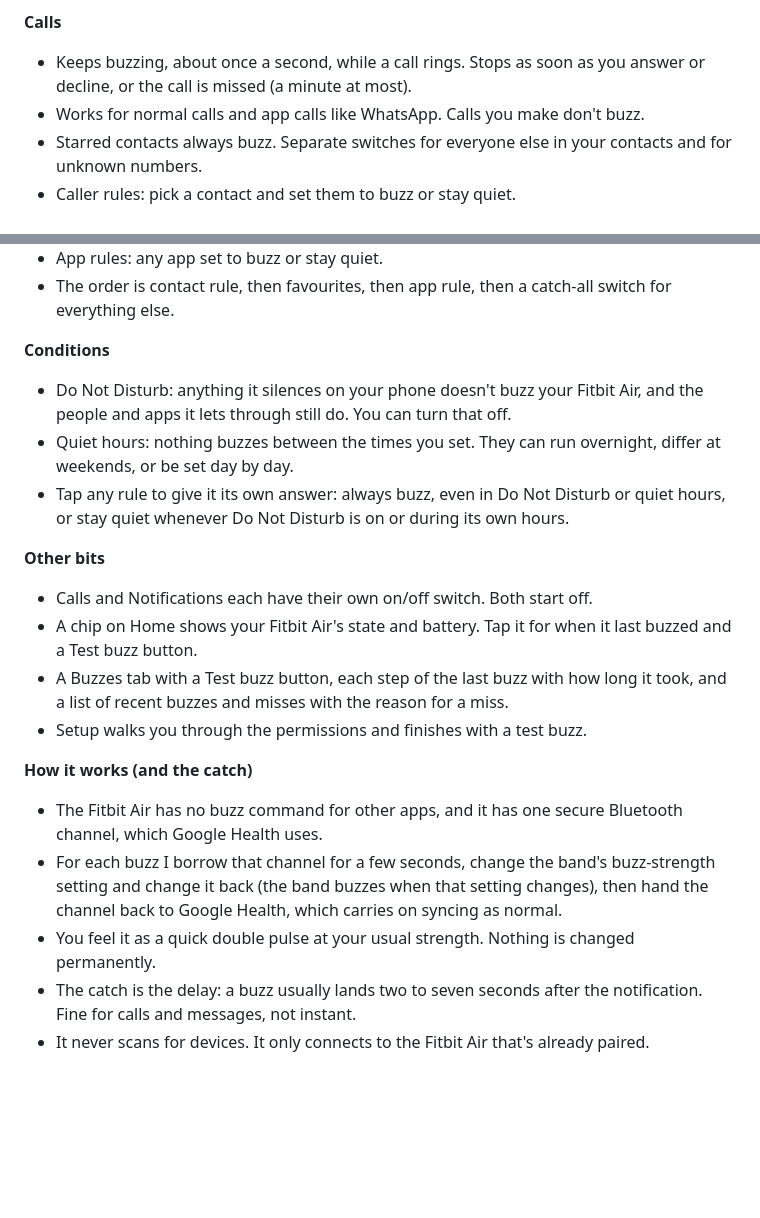
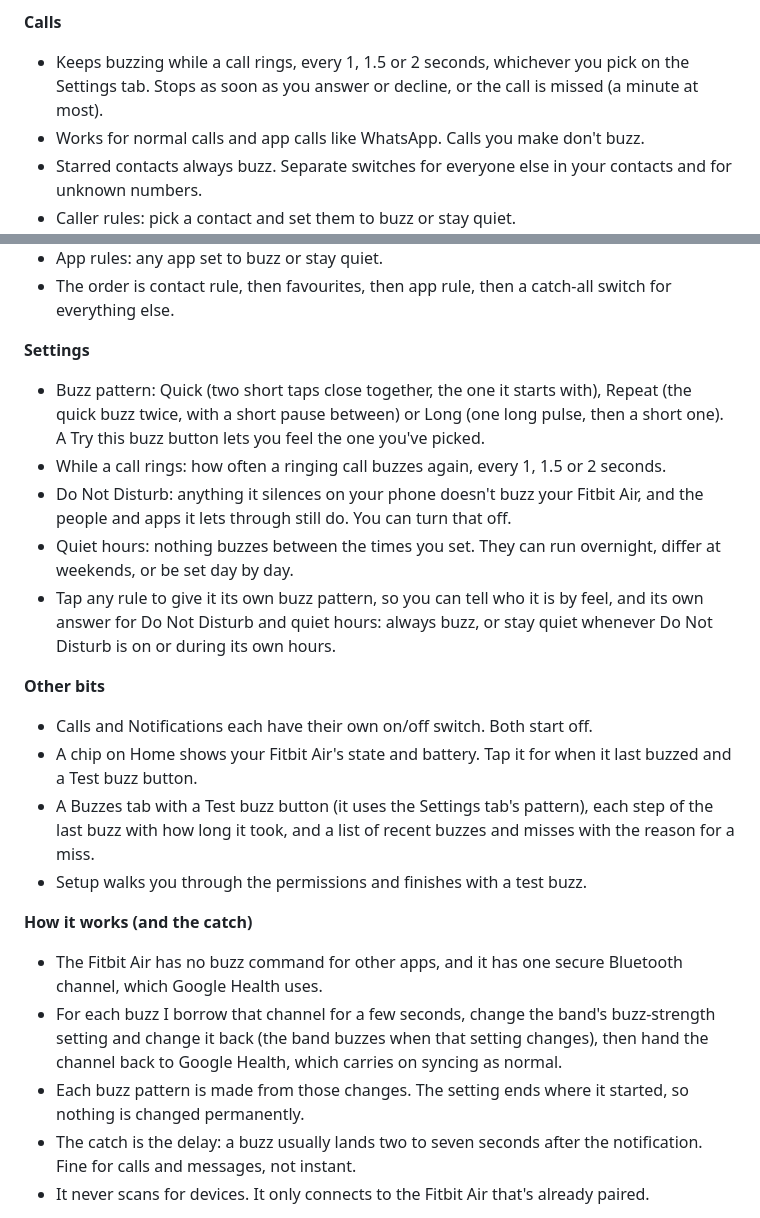
Before and after one commit to mwilky/air-alerts, a Markdown page: docs/reddit-post.md, 2 parts joined by grey strips. GitHub-like rendering; blank space fills up the shorter version.

```diff
--- a/docs/reddit-post.md
+++ b/docs/reddit-post.md
@@ -18,7 +18,7 @@ Everything is free for 30 days. After that the buzzes stop until you unlock it w
 
 **Calls**
 
-* Keeps buzzing, about once a second, while a call rings. Stops as soon as you answer or decline, or the call is missed (a minute at most).
+* Keeps buzzing while a call rings, every 1, 1.5 or 2 seconds, whichever you pick on the Settings tab. Stops as soon as you answer or decline, or the call is missed (a minute at most).
 * Works for normal calls and app calls like WhatsApp. Calls you make don't buzz.
 * Starred contacts always buzz. Separate switches for everyone else in your contacts and for unknown numbers.
 * Caller rules: pick a contact and set them to buzz or stay quiet.
@@ -32,24 +32,26 @@ Everything is free for 30 days. After that the buzzes stop until you unlock it w
 * App rules: any app set to buzz or stay quiet.
 * The order is contact rule, then favourites, then app rule, then a catch-all switch for everything else.
 
-**Conditions**
+**Settings**
 
+* Buzz pattern: Quick (two short taps close together, the one it starts with), Repeat (the quick buzz twice, with a short pause between) or Long (one long pulse, then a short one). A Try this buzz button lets you feel the one you've picked.
+* While a call rings: how often a ringing call buzzes again, every 1, 1.5 or 2 seconds.
 * Do Not Disturb: anything it silences on your phone doesn't buzz your Fitbit Air, and the people and apps it lets through still do. You can turn that off.
 * Quiet hours: nothing buzzes between the times you set. They can run overnight, differ at weekends, or be set day by day.
-* Tap any rule to give it its own answer: always buzz, even in Do Not Disturb or quiet hours, or stay quiet whenever Do Not Disturb is on or during its own hours.
+* Tap any rule to give it its own buzz pattern, so you can tell who it is by feel, and its own answer for Do Not Disturb and quiet hours: always buzz, or stay quiet whenever Do Not Disturb is on or during its own hours.
 
 **Other bits**
 
 * Calls and Notifications each have their own on/off switch. Both start off.
 * A chip on Home shows your Fitbit Air's state and battery. Tap it for when it last buzzed and a Test buzz button.
-* A Buzzes tab with a Test buzz button, each step of the last buzz with how long it took, and a list of recent buzzes and misses with the reason for a miss.
+* A Buzzes tab with a Test buzz button (it uses the Settings tab's pattern), each step of the last buzz with how long it took, and a list of recent buzzes and misses with the reason for a miss.
 * Setup walks you through the permissions and finishes with a test buzz.
 
 **How it works (and the catch)**
 
 * The Fitbit Air has no buzz command for other apps, and it has one secure Bluetooth channel, which Google Health uses.
 * For each buzz I borrow that channel for a few seconds, change the band's buzz-strength setting and change it back (the band buzzes when that setting changes), then hand the channel back to Google Health, which carries on syncing as normal.
-* You feel it as a quick double pulse at your usual strength. Nothing is changed permanently.
+* Each buzz pattern is made from those changes. The setting ends where it started, so nothing is changed permanently.
 * The catch is the delay: a buzz usually lands two to seven seconds after the notification. Fine for calls and messages, not instant.
 * It never scans for devices. It only connects to the Fitbit Air that's already paired.
 
```
Also changed, not shown: README.md (+19 -14 lines), docs/screenshots/conditions.png (deleted), docs/screenshots/settings.png (added), 14 other files.
